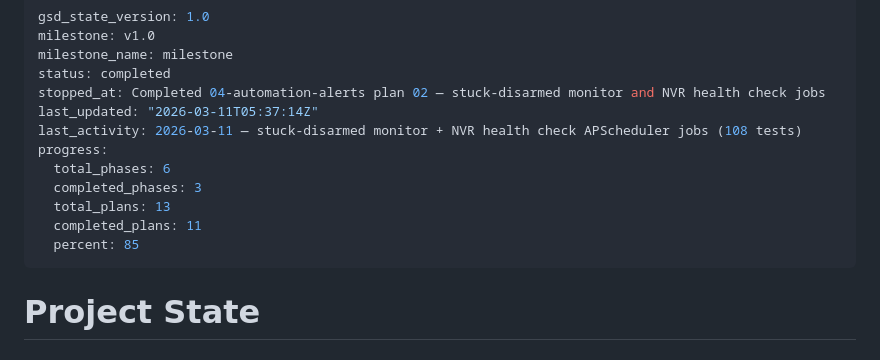
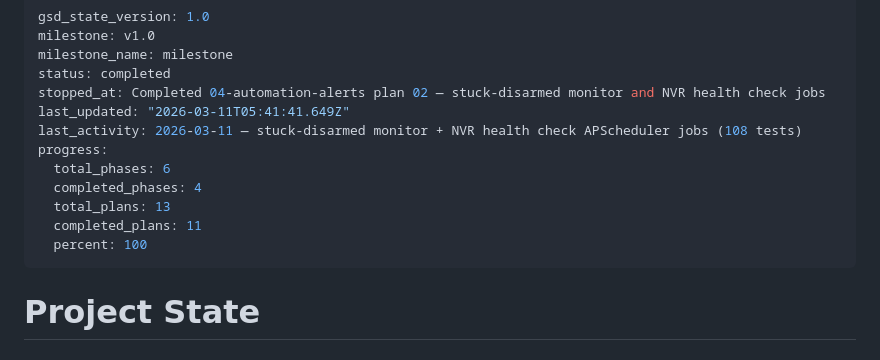
Before and after one commit to blitzu/hikvision-partition-manager, a Markdown page: .planning/STATE.md, the part around the change. GitHub-like rendering.

Commit message:
docs(phase-04): complete phase execution

```diff
--- a/.planning/STATE.md
+++ b/.planning/STATE.md
@@ -4,14 +4,14 @@ milestone: v1.0
 milestone_name: milestone
 status: completed
 stopped_at: Completed 04-automation-alerts plan 02 — stuck-disarmed monitor and NVR health check jobs
-last_updated: "2026-03-11T05:37:14Z"
+last_updated: "2026-03-11T05:41:41.649Z"
 last_activity: 2026-03-11 — stuck-disarmed monitor + NVR health check APScheduler jobs (108 tests)
 progress:
   total_phases: 6
-  completed_phases: 3
+  completed_phases: 4
   total_plans: 13
   completed_plans: 11
-  percent: 85
+  percent: 100
 ---
 
 # Project State
```
Also changed, not shown: 1 other file.
